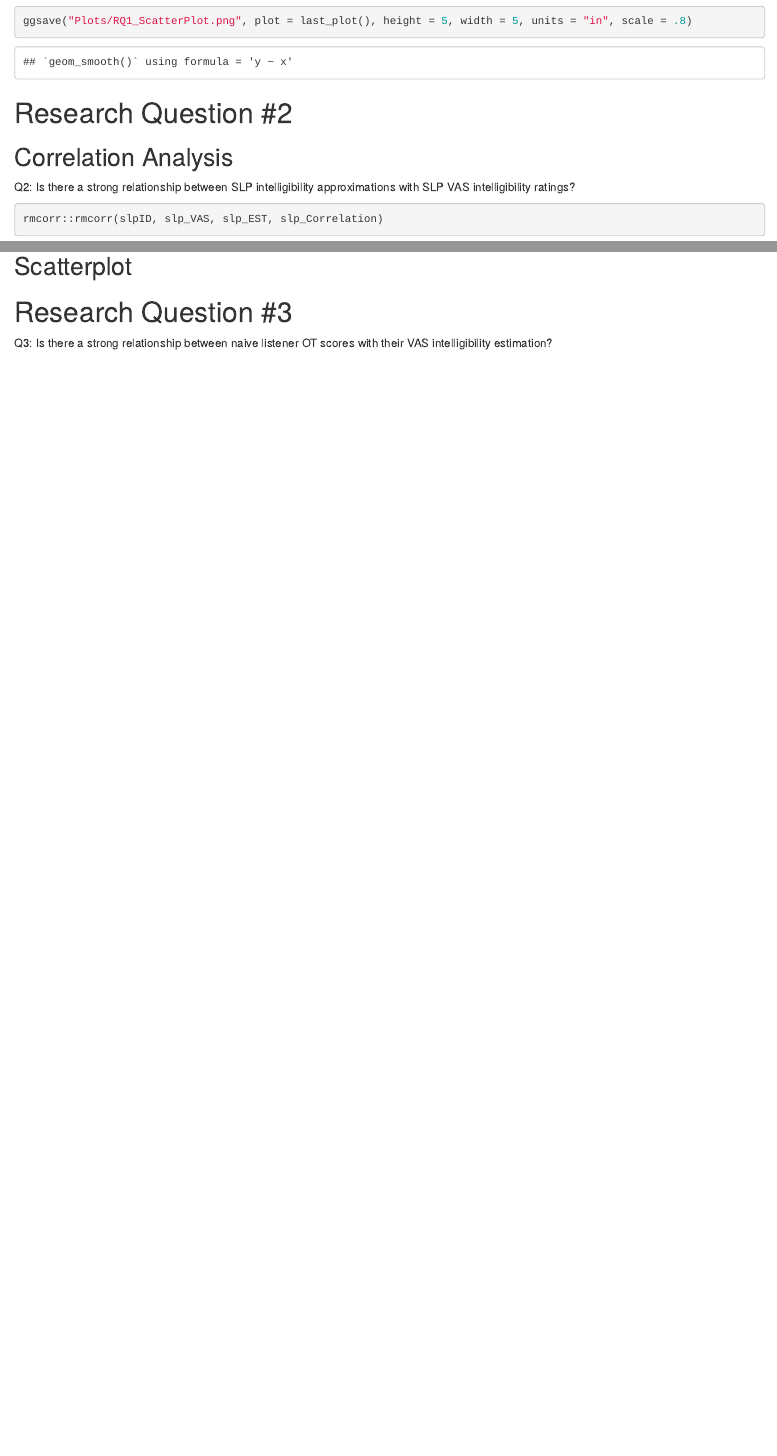
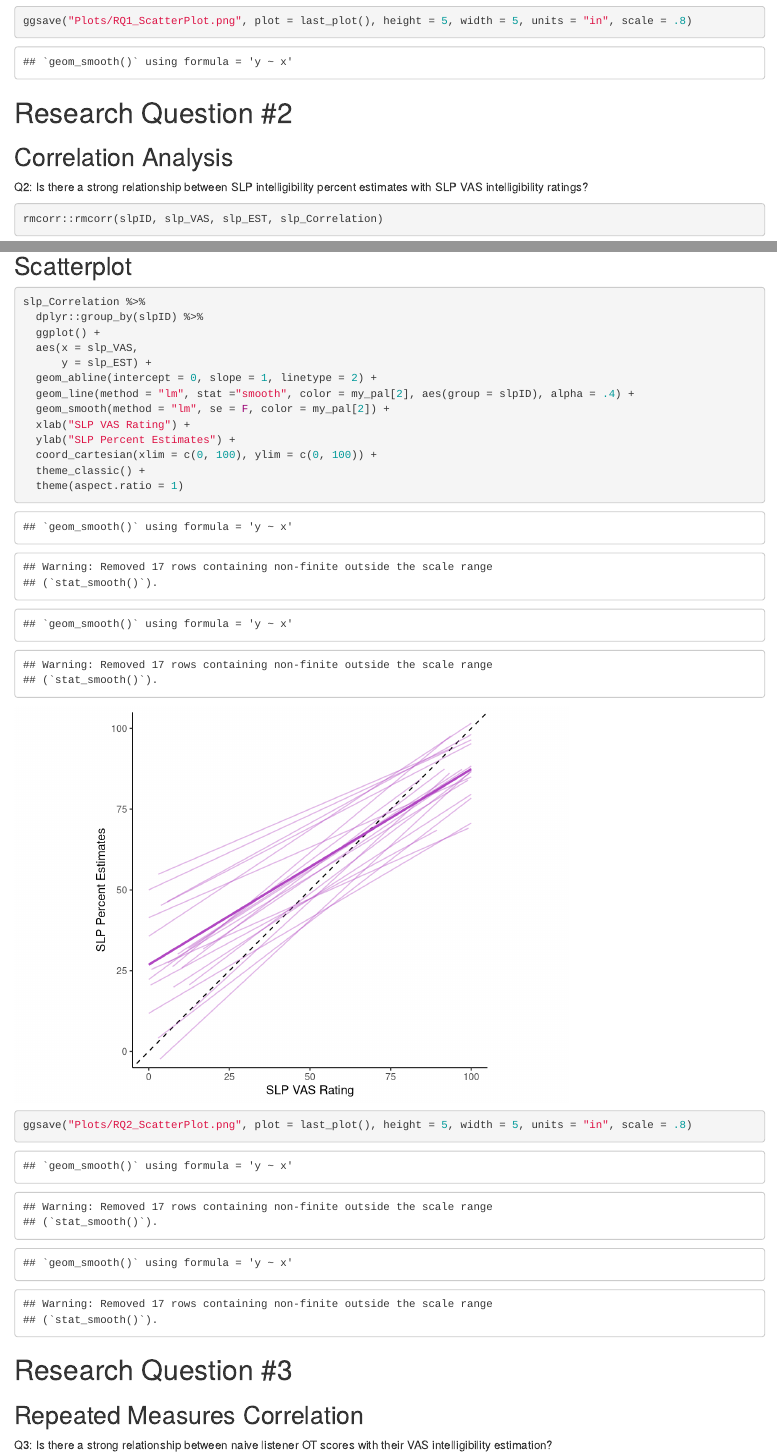
Before and after one commit to micah-hirsch/SLP-Intelligibility-of-Dysarthric-Speech, an R Markdown document (Manuscript Analysis/slpEstimations_DataAnalysis.Rmd): the page in a window 1100 px wide, from 11670 px down, and a second part further down, joined at a grey line. Rendered offline with R 4.5, knitr and Pandoc, with nearby package versions; some code elsewhere in the file could not run offline.

Commit message:
RQ2 plot

````diff
--- a/Manuscript Analysis/slpEstimations_DataAnalysis.Rmd
+++ b/Manuscript Analysis/slpEstimations_DataAnalysis.Rmd
@@ -411,7 +411,7 @@ ggsave("Plots/RQ1_ScatterPlot.png", plot = last_plot(), height = 5, width = 5, u
 # Research Question #2
 
 ## Correlation Analysis
-Q2: Is there a strong relationship between SLP intelligibility approximations with SLP VAS intelligibility ratings?
+Q2: Is there a strong relationship between SLP intelligibility percent estimates with SLP VAS intelligibility ratings?
 
 ```{r}
 
@@ -423,13 +423,30 @@ rmcorr::rmcorr(slpID, slp_VAS, slp_EST, slp_Correlation)
 
 ```{r}
 
+slp_Correlation %>%
+  dplyr::group_by(slpID) %>%
+  ggplot() +
+  aes(x = slp_VAS,
+      y = slp_EST) +
+  geom_abline(intercept = 0, slope = 1, linetype = 2) +
+  geom_line(method = "lm", stat ="smooth", color = my_pal[2], aes(group = slpID), alpha = .4) +
+  geom_smooth(method = "lm", se = F, color = my_pal[2]) +
+  xlab("SLP VAS Rating") +
+  ylab("SLP Percent Estimates") +
+  coord_cartesian(xlim = c(0, 100), ylim = c(0, 100)) +
+  theme_classic() +
+  theme(aspect.ratio = 1)
 
+ggsave("Plots/RQ2_ScatterPlot.png", plot = last_plot(), height = 5, width = 5, units = "in", scale = .8)
 
 ```
 
 
 
 # Research Question #3
+
+## Repeated Measures Correlation
+
 Q3: Is there a strong relationship between naive listener OT scores with their VAS intelligibility estimation?
 
 ```{r}
````
Also changed, not shown: Manuscript Analysis/Plots/RQ2_ScatterPlot.png (added), Manuscript Analysis/slpEstimations_DataAnalysis.nb.html, Manuscript Analysis/slpEstimations_DataAnalysis.Rmd (4 more changed lines).
